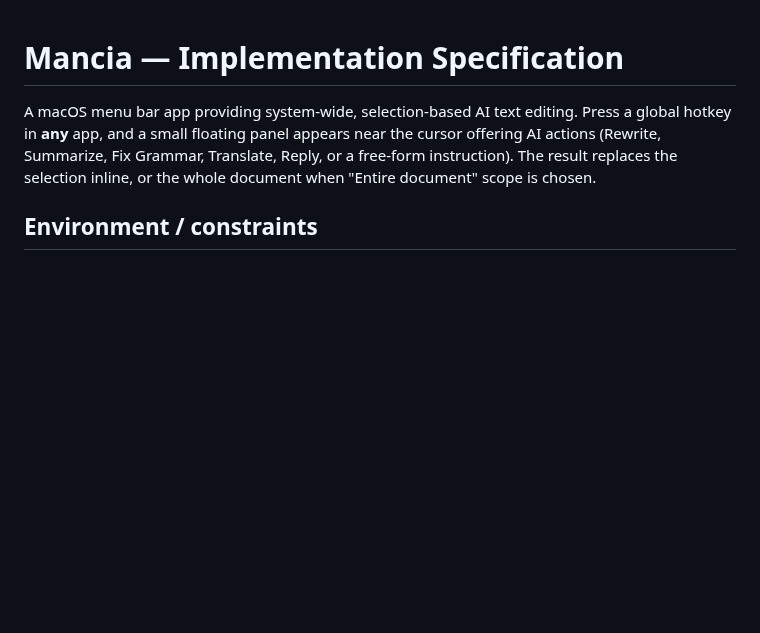
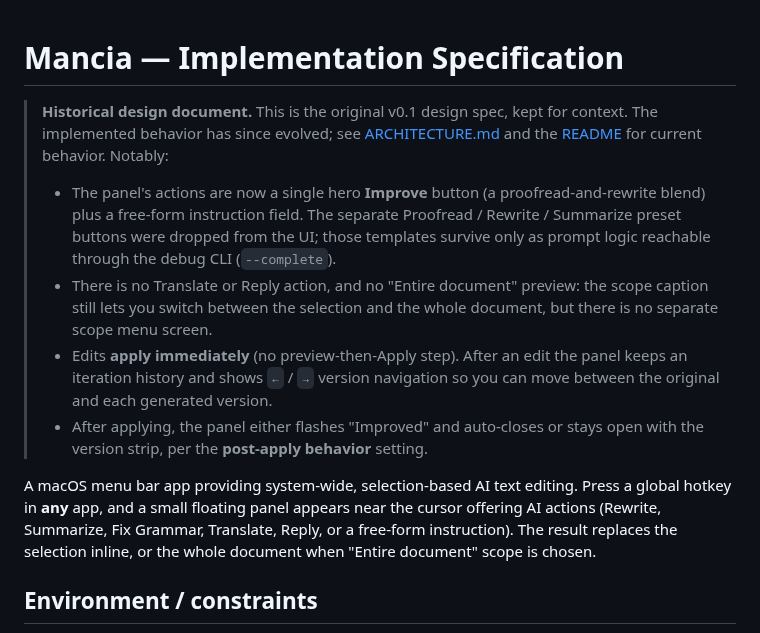
Before and after one commit to peteriz/mancia, a Markdown page: docs/SPEC.md, the part around the change. Rendered like a GitHub page; blank space fills up the shorter version.

```diff
--- a/docs/SPEC.md
+++ b/docs/SPEC.md
@@ -1,4 +1,23 @@
 # Mancia — Implementation Specification
+
+> **Historical design document.** This is the original v0.1 design spec, kept
+> for context. The implemented behavior has since evolved; see
+> [ARCHITECTURE.md](ARCHITECTURE.md) and the [README](../README.md) for current
+> behavior. Notably:
+>
+> - The panel's actions are now a single hero **Improve** button (a
+>   proofread-and-rewrite blend) plus a free-form instruction field. The
+>   separate Proofread / Rewrite / Summarize preset buttons were dropped from
+>   the UI; those templates survive only as prompt logic reachable through the
+>   debug CLI (`--complete`).
+> - There is no Translate or Reply action, and no "Entire document" preview: the
+>   scope caption still lets you switch between the selection and the whole
+>   document, but there is no separate scope menu screen.
+> - Edits **apply immediately** (no preview-then-Apply step). After an edit the
+>   panel keeps an iteration history and shows `←` / `→` version navigation so
+>   you can move between the original and each generated version.
+> - After applying, the panel either flashes "Improved" and auto-closes or stays
+>   open with the version strip, per the **post-apply behavior** setting.
 
 A macOS menu bar app providing system-wide, selection-based AI text editing.
 Press a global hotkey in **any** app, and a small floating panel appears near the
```
Also changed, not shown: .github/PULL_REQUEST_TEMPLATE.md (added, +19 -0 lines), CHANGELOG.md (added, +37 -0 lines), CODE_OF_CONDUCT.md (added, +133 -0 lines), README.md (+31 -4 lines), docs/CONTRIBUTING.md (+14 -0 lines), docs/assets/panel-applied.png (added), docs/assets/panel-screenshot.png (added), 4 other files.
